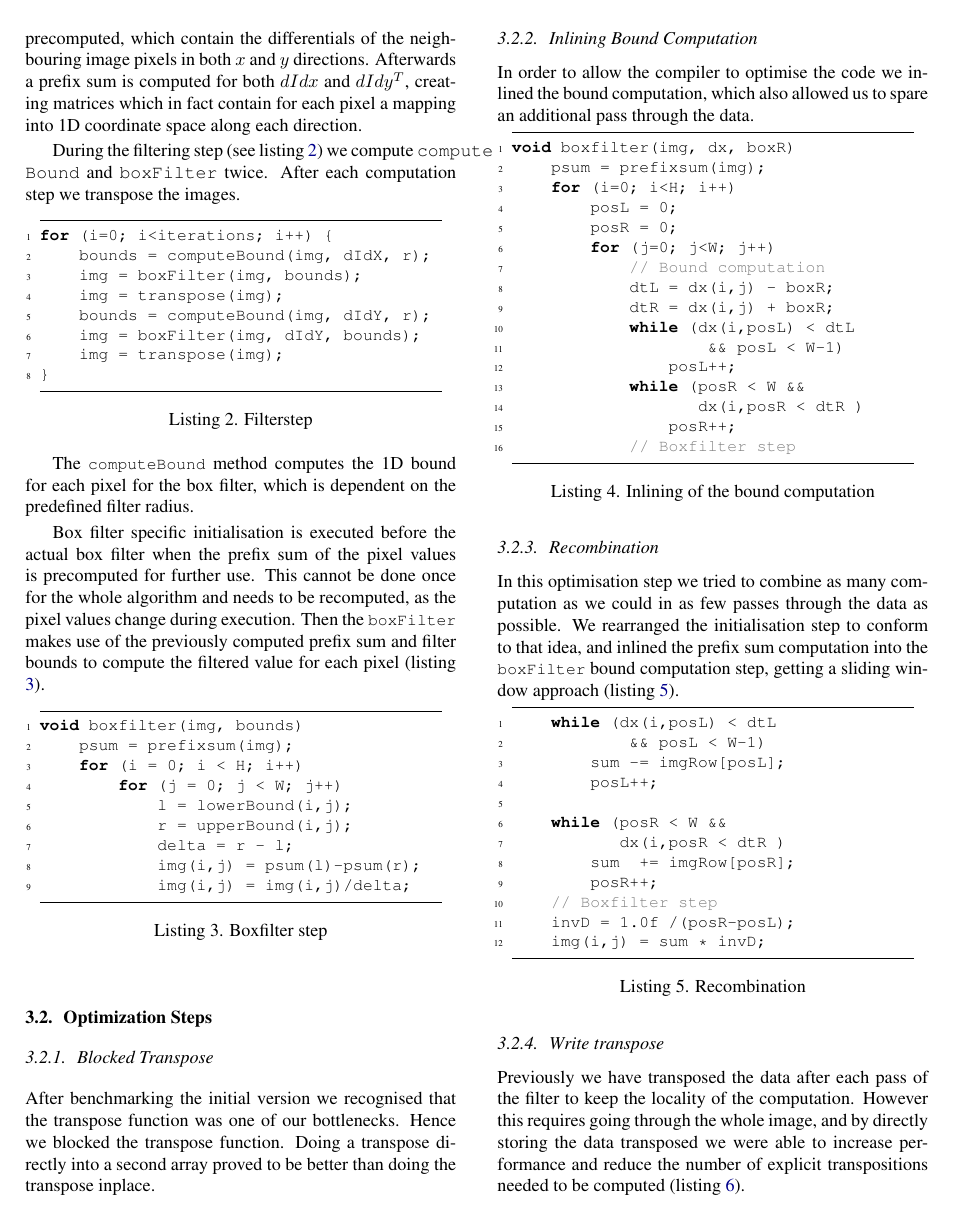
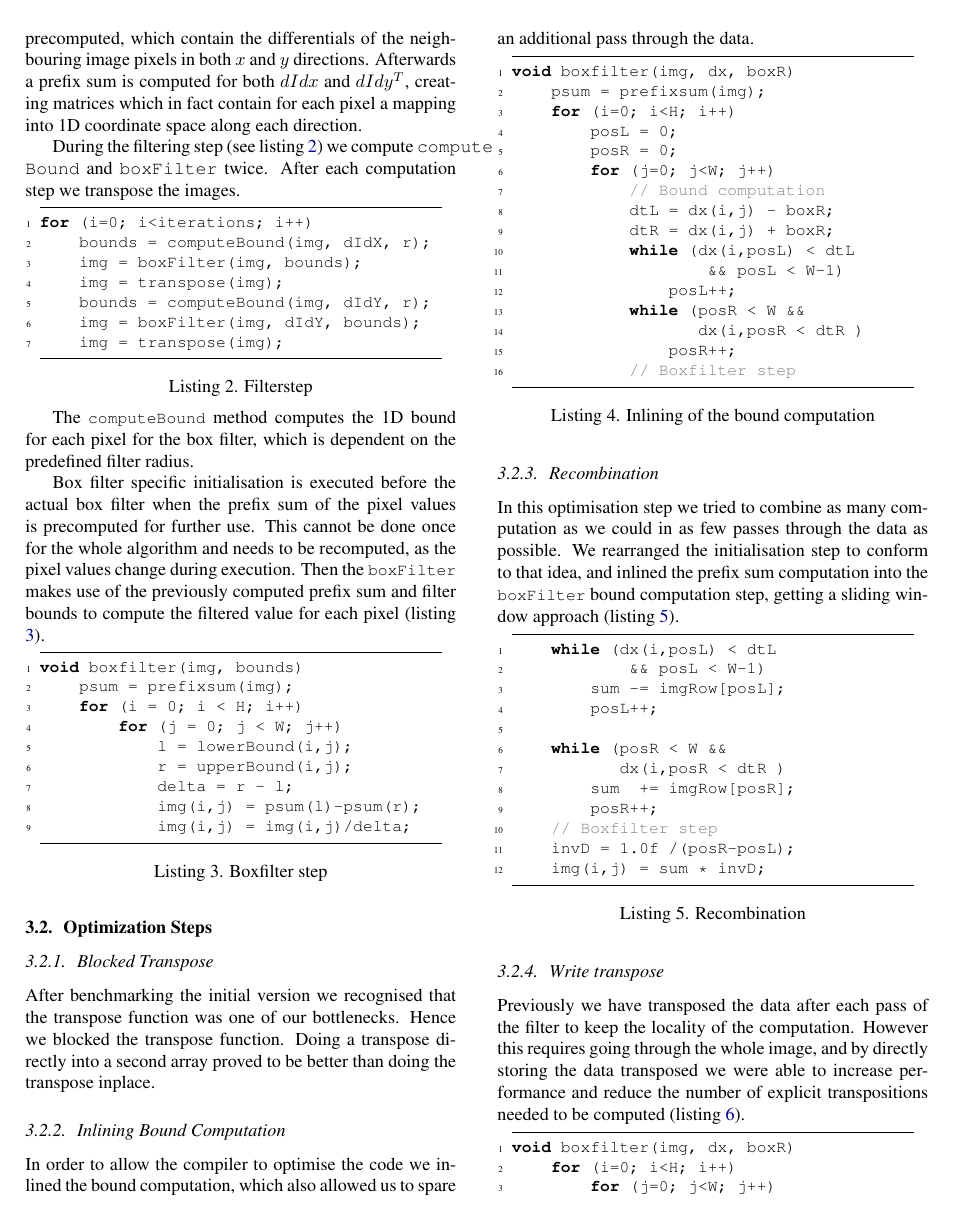
Before and after one commit to karhu/domain-transform, a LaTeX paper (report/report.tex, which reads report/3_method.tex): page 3 of 6. Compiled offline with pdfLaTeX.

Commit message:
Removed brackets

```diff
--- a/report/3_method.tex
+++ b/report/3_method.tex
@@ -21,14 +21,13 @@ The algorithm starts with some initialisation procedures. During initialisation
 During the filtering step (see listing~\ref{code:filterstep}) we compute \texttt{compute\ Bound} and \texttt{boxFilter} twice. After each computation step we transpose the images.
 
 \begin{lstlisting}[caption=Filterstep,label=code:filterstep]
-for (i=0; i<iterations; i++) {
+for (i=0; i<iterations; i++)
     bounds = computeBound(img, dIdX, r);
     img = boxFilter(img, bounds);
     img = transpose(img);
     bounds = computeBound(img, dIdY, r);
     img = boxFilter(img, dIdY, bounds);
     img = transpose(img);
-}
 \end{lstlisting}
 
 The \lstinline{computeBound} method computes the 1D bound for each pixel for the box filter, which is dependent on the predefined filter radius.
```
